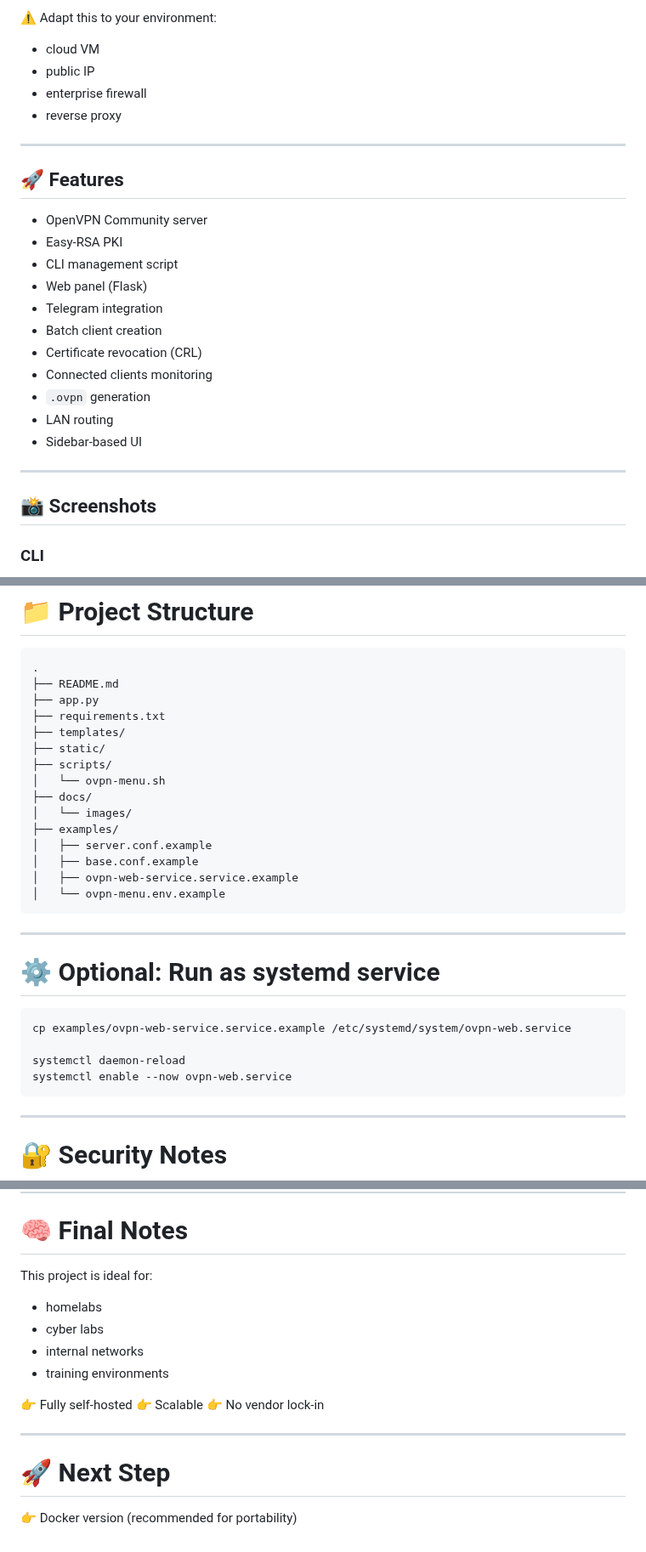
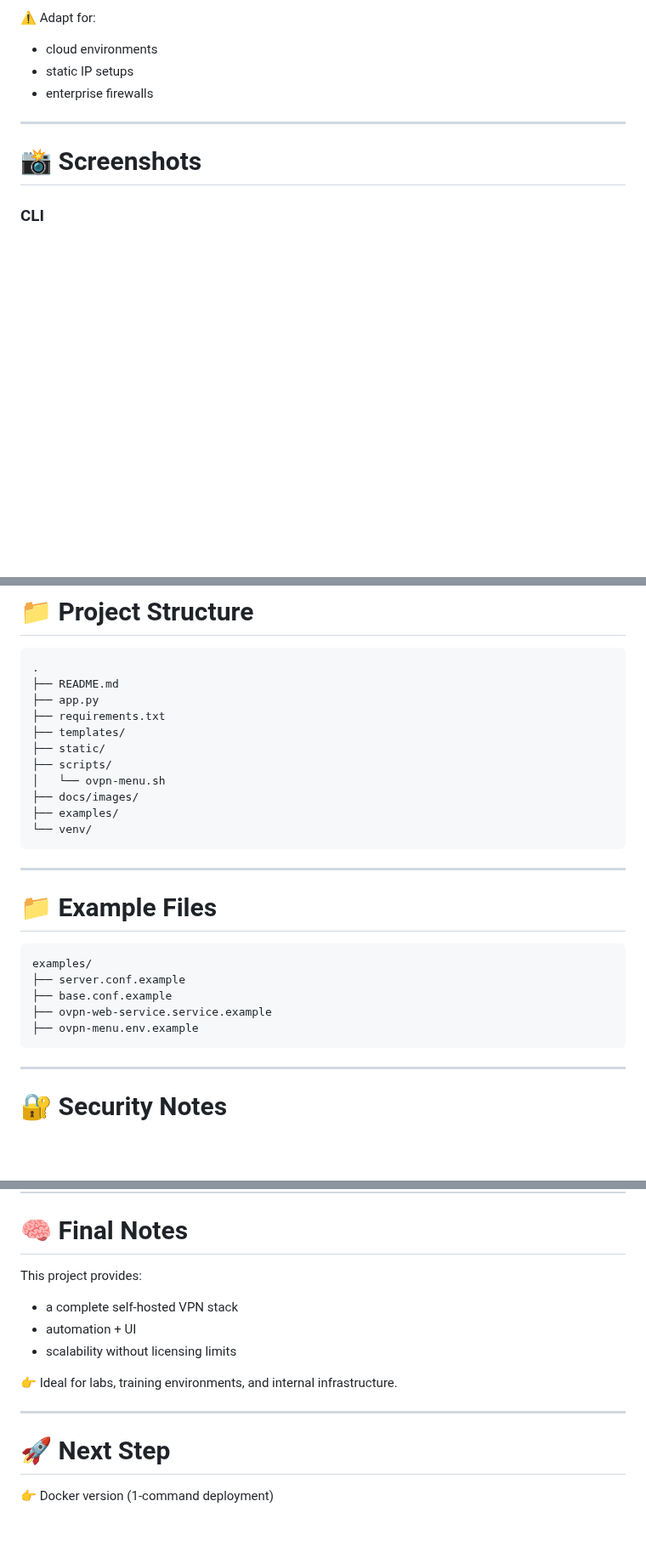
Before and after one commit to r0s3mbr1ck/Marano_Secure_Access_MSA, a Markdown page: README.md, 3 parts joined by grey strips. Shown at 85% size. GitHub-like rendering; blank space fills up the shorter version.

````diff
--- a/README.md
+++ b/README.md
@@ -54,31 +101,14 @@ Internet
 ```
 
-⚠️ Adapt this to your environment:
+⚠️ Adapt for:
 
-* cloud VM
-* public IP
-* enterprise firewall
-* reverse proxy
+* cloud environments
+* static IP setups
+* enterprise firewalls
 
 ---
 
-## 🚀 Features
-
-* OpenVPN Community server
-* Easy-RSA PKI
-* CLI management script
-* Web panel (Flask)
-* Telegram integration
-* Batch client creation
-* Certificate revocation (CRL)
-* Connected clients monitoring
-* `.ovpn` generation
-* LAN routing
-* Sidebar-based UI
-
----
-
-## 📸 Screenshots
+# 📸 Screenshots
 
 ### CLI
 
@@ -335,24 +328,21 @@ server {
 ├── static/
 ├── scripts/
 │   └── ovpn-menu.sh
-├── docs/
-│   └── images/
+├── docs/images/
 ├── examples/
-│   ├── server.conf.example
-│   ├── base.conf.example
-│   ├── ovpn-web-service.service.example
-│   └── ovpn-menu.env.example
+└── venv/
 ```
 
 ---
 
-# ⚙️ Optional: Run as systemd service
+# 📁 Example Files
 
-```bash
-cp examples/ovpn-web-service.service.example /etc/systemd/system/ovpn-web.service
-
-systemctl daemon-reload
-systemctl enable --now ovpn-web.service
+```text
+examples/
+├── server.conf.example
+├── base.conf.example
+├── ovpn-web-service.service.example
+├── ovpn-menu.env.example
 ```
 
 ---
@@ -369,19 +359,16 @@ systemctl enable --now ovpn-web.service
 
 # 🧠 Final Notes
 
-This project is ideal for:
+This project provides:
 
-* homelabs
-* cyber labs
-* internal networks
-* training environments
+* a complete self-hosted VPN stack
+* automation + UI
+* scalability without licensing limits
 
-👉 Fully self-hosted
-👉 Scalable
-👉 No vendor lock-in
+👉 Ideal for labs, training environments, and internal infrastructure.
 
 ---
 
 # 🚀 Next Step
 
-👉 Docker version (recommended for portability)
+👉 Docker version (1-command deployment)
````
Also changed, not shown: other parts of README.md (+129 -119 lines).
